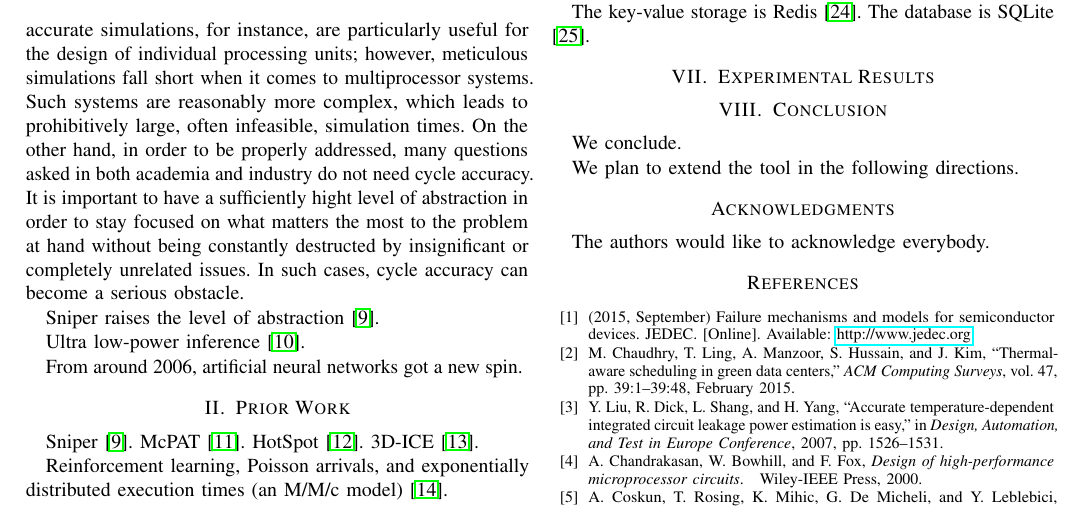
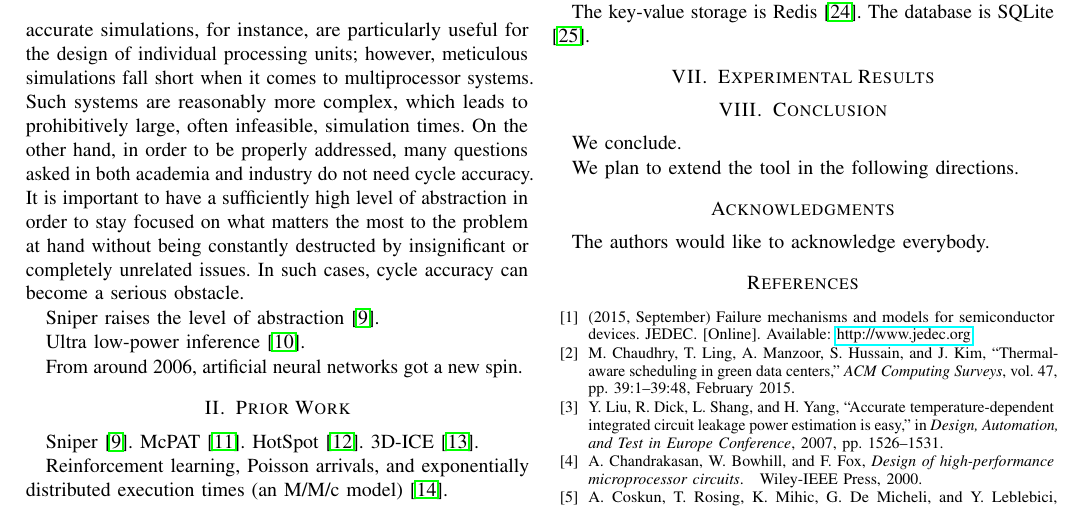
Before and after one commit to quantum-philosophy/FSPT, a LaTeX paper (paper.tex, which reads include/introduction.tex): part of page 2 of 3, cut so that both start at the same text. Compiled offline with pdfLaTeX.

Commit message:
Fix a typo

```diff
--- a/include/introduction.tex
+++ b/include/introduction.tex
@@ -77,9 +77,9 @@ units; however, meticulous simulations fall short when it comes to
 multiprocessor systems. Such systems are reasonably more complex, which leads to
 prohibitively large, often infeasible, simulation times. On the other hand, in
 order to be properly addressed, many questions asked in both academia and
-industry do not need cycle accuracy. It is important to have a sufficiently
-hight level of abstraction in order to stay focused on what matters the most to
-the problem at hand without being constantly destructed by insignificant or
+industry do not need cycle accuracy. It is important to have a sufficiently high
+level of abstraction in order to stay focused on what matters the most to the
+problem at hand without being constantly destructed by insignificant or
 completely unrelated issues. In such cases, cycle accuracy can become a serious
 obstacle.
 
```
